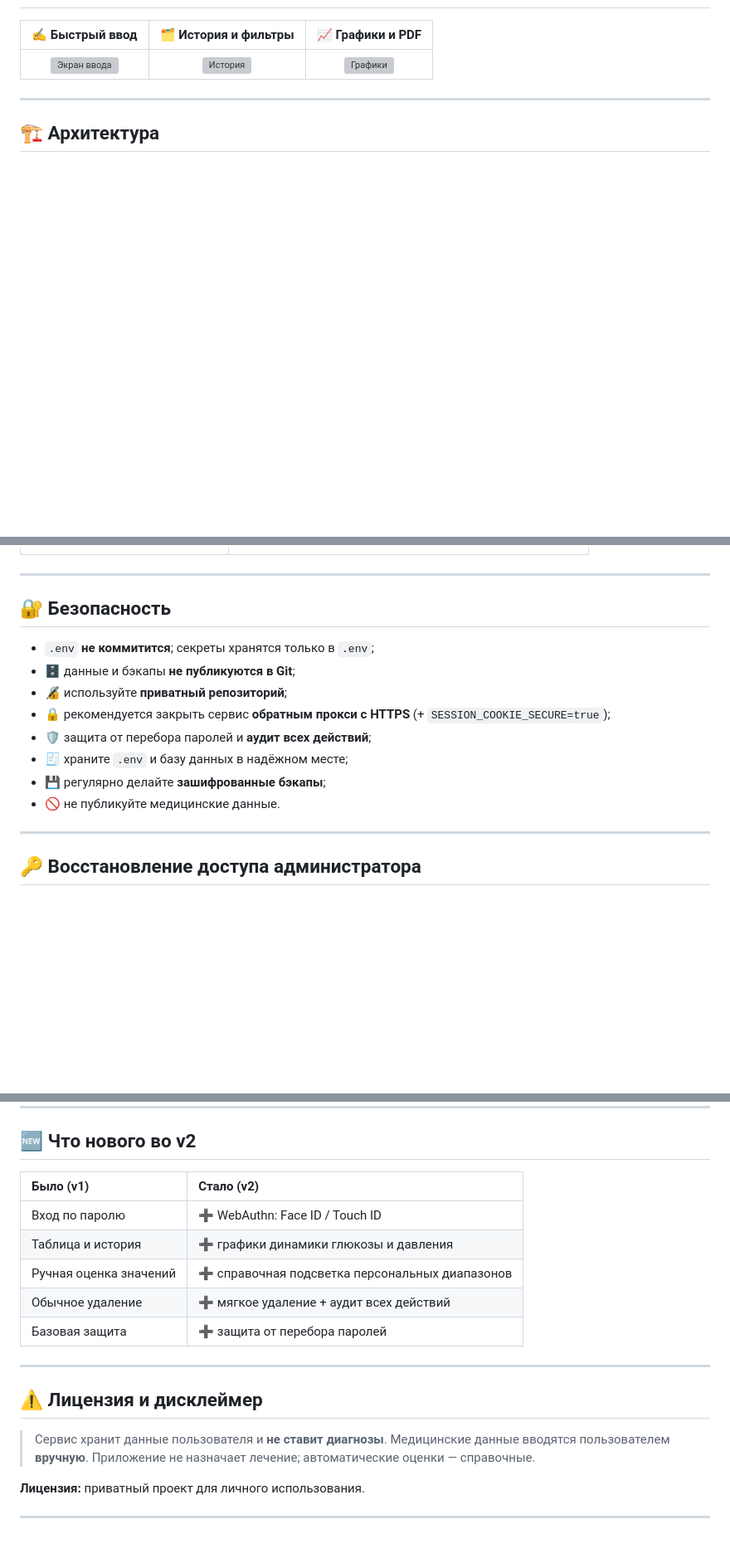
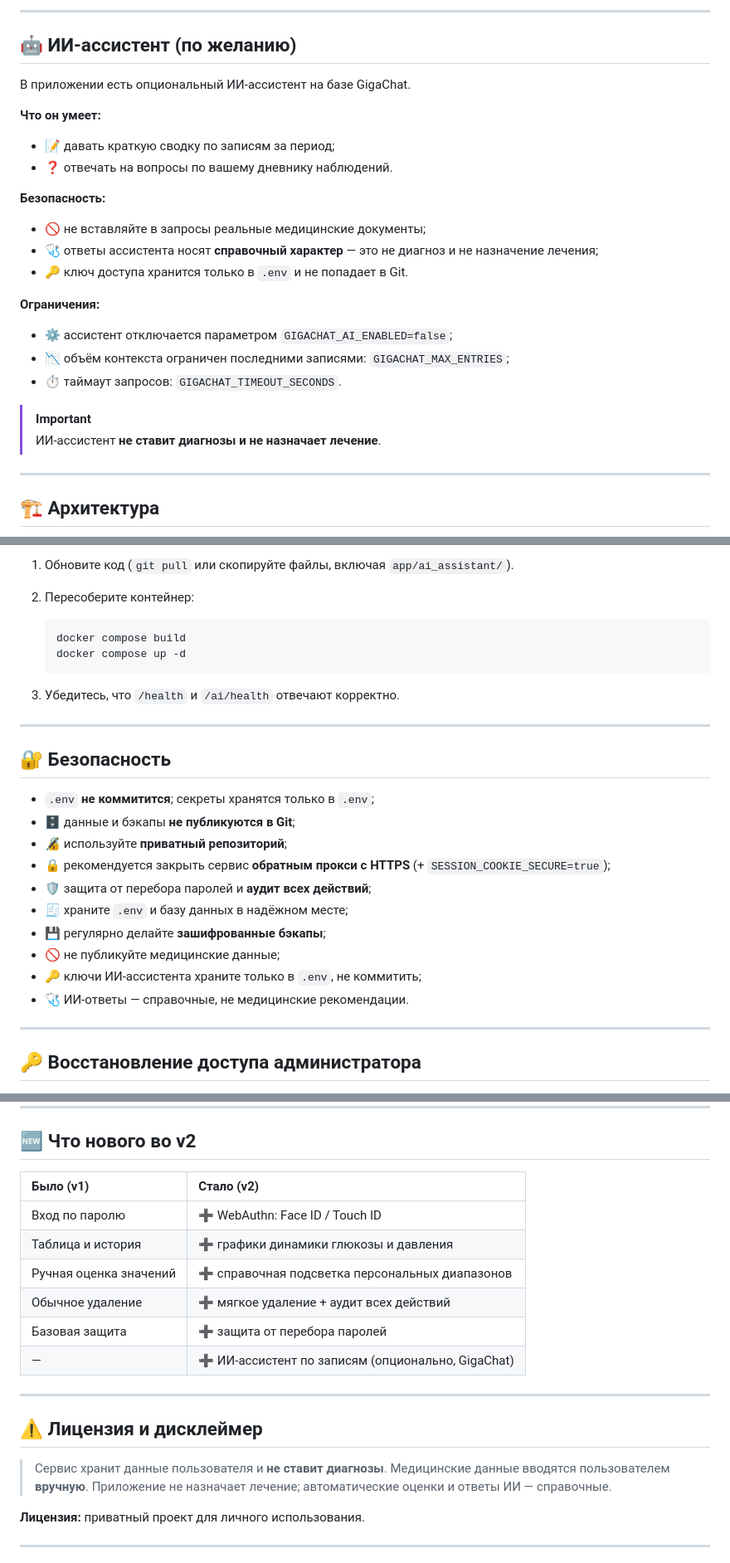
Before and after one commit to ceshbox-code/medical_diary, a Markdown page: README.md, 3 parts joined by grey strips. Shown at 83% size. Drawn GitHub-style; blank space fills up the shorter version; grey boxes are pictures that could not be loaded.

````diff
--- a/README.md
+++ b/README.md
@@ -55,8 +56,29 @@
 
+---
 
-| ✍️ Быстрый ввод | 🗂 История и фильтры | 📈 Графики и PDF |
-| :---: | :---: | :---: |
-| ![Экран ввода](docs/screenshots/enter.png?text=Экран+ввода&font=montserrat) | ![История](docs/screenshots/history.png?text=История+и+фильтры&font=montserrat) | ![Графики](docs/screenshots/graf.png?text=Графики+и+PDF&font=montserrat) |
+## 🤖 ИИ-ассистент (по желанию)
+
+В приложении есть опциональный ИИ-ассистент на базе GigaChat.
+
+**Что он умеет:**
+
+- 📝 давать краткую сводку по записям за период;
+- ❓ отвечать на вопросы по вашему дневнику наблюдений.
+
+**Безопасность:**
+
+- 🚫 не вставляйте в запросы реальные медицинские документы;
+- 🩺 ответы ассистента носят **справочный характер** — это не диагноз и не назначение лечения;
+- 🔑 ключ доступа хранится только в `.env` и не попадает в Git.
+
+**Ограничения:**
+
+- ⚙️ ассистент отключается параметром `GIGACHAT_AI_ENABLED=false`;
+- 📉 объём контекста ограничен последними записями: `GIGACHAT_MAX_ENTRIES`;
+- ⏱ таймаут запросов: `GIGACHAT_TIMEOUT_SECONDS`.
+
+> [!IMPORTANT]
+> ИИ-ассистент **не ставит диагнозы и не назначает лечение**.
 
 ---
 
@@ -194,3 +254,12 @@ docker exec medical-diary python3 scripts/backup.py
+1. Обновите код (`git pull` или скопируйте файлы, включая `app/ai_assistant/`).
+2. Пересоберите контейнер:
+
+   ```bash
+   docker compose build
+   docker compose up -d
+   ```
+
+3. Убедитесь, что `/health` и `/ai/health` отвечают корректно.
 
 ---
 
@@ -203,7 +272,9 @@ docker exec medical-diary python3 scripts/backup.py
 - 🛡 защита от перебора паролей и **аудит всех действий**;
 - 🧾 храните `.env` и базу данных в надёжном месте;
 - 💾 регулярно делайте **зашифрованные бэкапы**;
-- 🚫 не публикуйте медицинские данные.
+- 🚫 не публикуйте медицинские данные;
+- 🔑 ключи ИИ-ассистента храните только в `.env`, не коммитить;
+- 🩺 ИИ-ответы — справочные, не медицинские рекомендации.
 
 ---
 
@@ -239,13 +310,14 @@ docker exec medical-diary python3 scripts/backup.py
 
 ## 🆕 Что нового во v2
 
-| Было (v1) | Стало (v2) |
-| :--- | :--- |
-| Вход по паролю | ➕ WebAuthn: Face ID / Touch ID |
-| Таблица и история | ➕ графики динамики глюкозы и давления |
-| Ручная оценка значений | ➕ справочная подсветка персональных диапазонов |
-| Обычное удаление | ➕ мягкое удаление + аудит всех действий |
-| Базовая защита | ➕ защита от перебора паролей |
+| Было (v1)              | Стало (v2)                                        |
+| :--------------------- | :------------------------------------------------ |
+| Вход по паролю         | ➕ WebAuthn: Face ID / Touch ID                    |
+| Таблица и история      | ➕ графики динамики глюкозы и давления             |
+| Ручная оценка значений | ➕ справочная подсветка персональных диапазонов    |
+| Обычное удаление       | ➕ мягкое удаление + аудит всех действий           |
+| Базовая защита         | ➕ защита от перебора паролей                      |
+| —                      | ➕ ИИ-ассистент по записям (опционально, GigaChat) |
 
 ---
 
@@ -253,7 +325,7 @@ docker exec medical-diary python3 scripts/backup.py
 
 > Сервис хранит данные пользователя и **не ставит диагнозы**.
 > Медицинские данные вводятся пользователем **вручную**.
-> Приложение не назначает лечение; автоматические оценки — справочные.
+> Приложение не назначает лечение; автоматические оценки и ответы ИИ — справочные.
 
 **Лицензия:** приватный проект для личного использования.
 
````
Also changed, not shown: other parts of README.md (+77 -42 lines).
